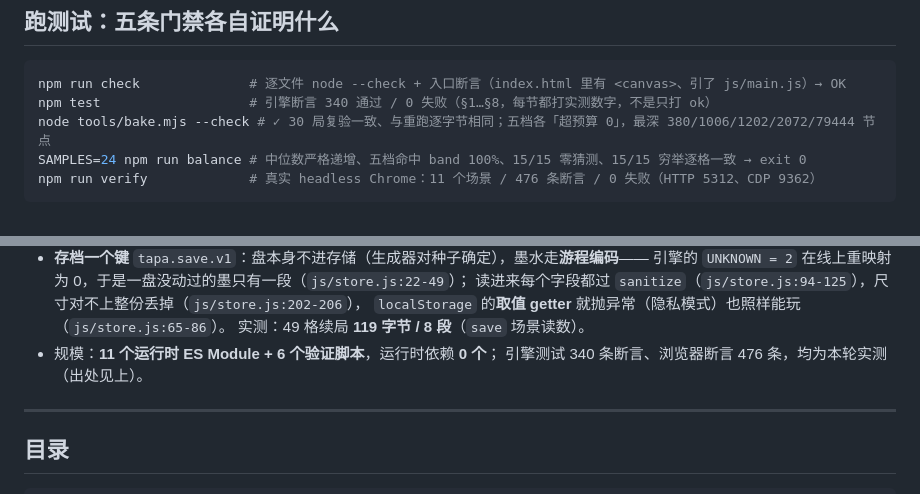
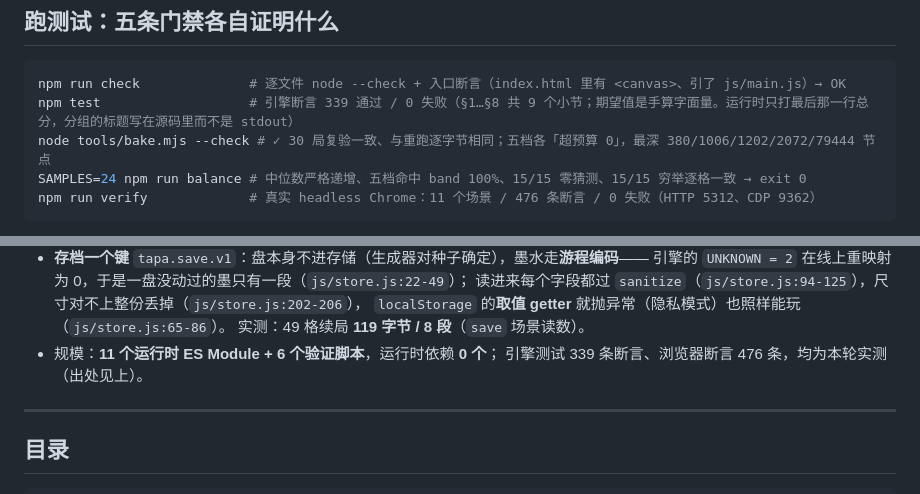
Before and after one commit to z-biz-game/z-biz-game-tapa-cos, a Markdown page: README.md, 2 parts joined by grey strips. Rendered like a GitHub page.

````diff
--- a/README.md
+++ b/README.md
@@ -197,7 +197,7 @@ npm run electron     # 桌面壳（electron/main.cjs，同一份代码，无构
 
 ```bash
 npm run check              # 逐文件 node --check + 入口断言（index.html 里有 <canvas>、引了 js/main.js）→ OK
-npm test                   # 引擎断言 340 通过 / 0 失败（§1…§8，每节都打实测数字，不是只打 ok）
+npm test                   # 引擎断言 339 通过 / 0 失败（§1…§8 共 9 个小节；期望值是手算字面量。运行时只打最后那一行总分，分组的标题写在源码里而不是 stdout）
 node tools/bake.mjs --check # ✓ 30 局复验一致、与重跑逐字节相同；五档各「超预算 0」，最深 380/1006/1202/2072/79444 节点
 SAMPLES=24 npm run balance # 中位数严格递增、五档命中 band 100%、15/15 零猜测、15/15 穷举逐格一致 → exit 0
 npm run verify             # 真实 headless Chrome：11 个场景 / 476 条断言 / 0 失败（HTTP 5312、CDP 9362）
@@ -233,7 +233,7 @@ npm run verify             # 真实 headless Chrome：11 个场景 / 476 条断
   `localStorage` 的**取值 getter** 就抛异常（隐私模式）也照样能玩（`js/store.js:65-86`）。
   实测：49 格续局 **119 字节 / 8 段**（`save` 场景读数）。
 - 规模：**11 个运行时 ES Module + 6 个验证脚本**，运行时依赖 **0 个**；
-  引擎测试 340 条断言、浏览器断言 476 条，均为本轮实测（出处见上）。
+  引擎测试 339 条断言、浏览器断言 476 条，均为本轮实测（出处见上）。
 
 ---
 
````
Also changed, not shown: DESIGN.md (added, +393 -0 lines).
